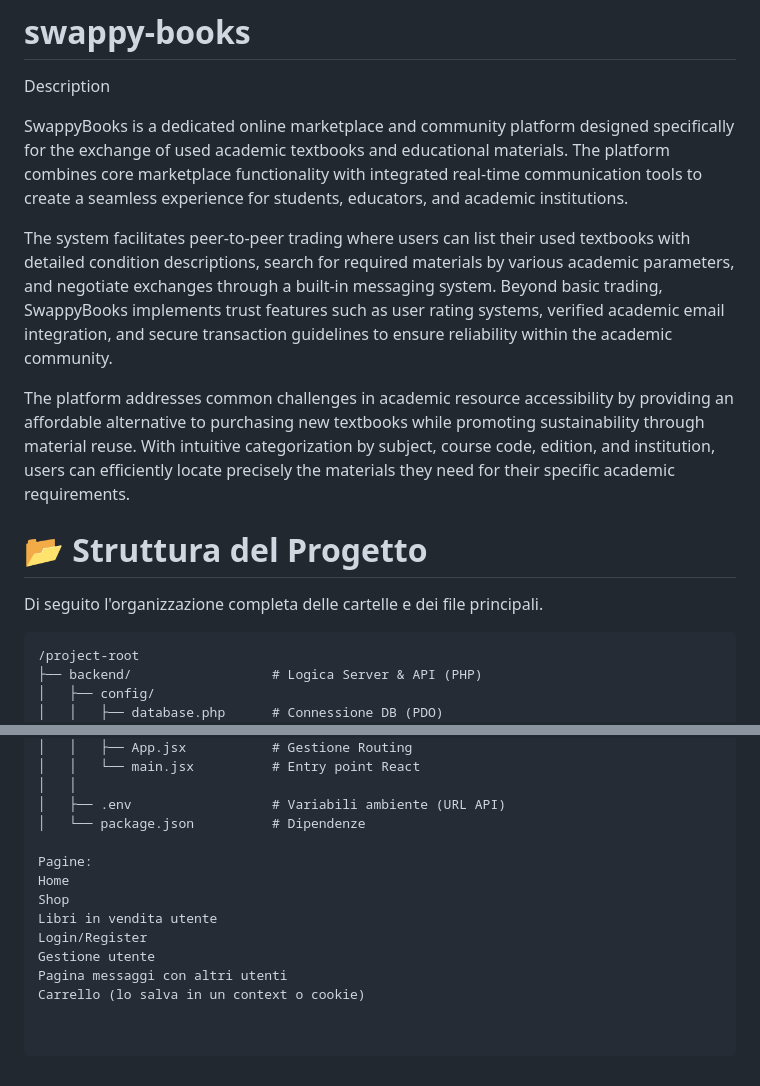
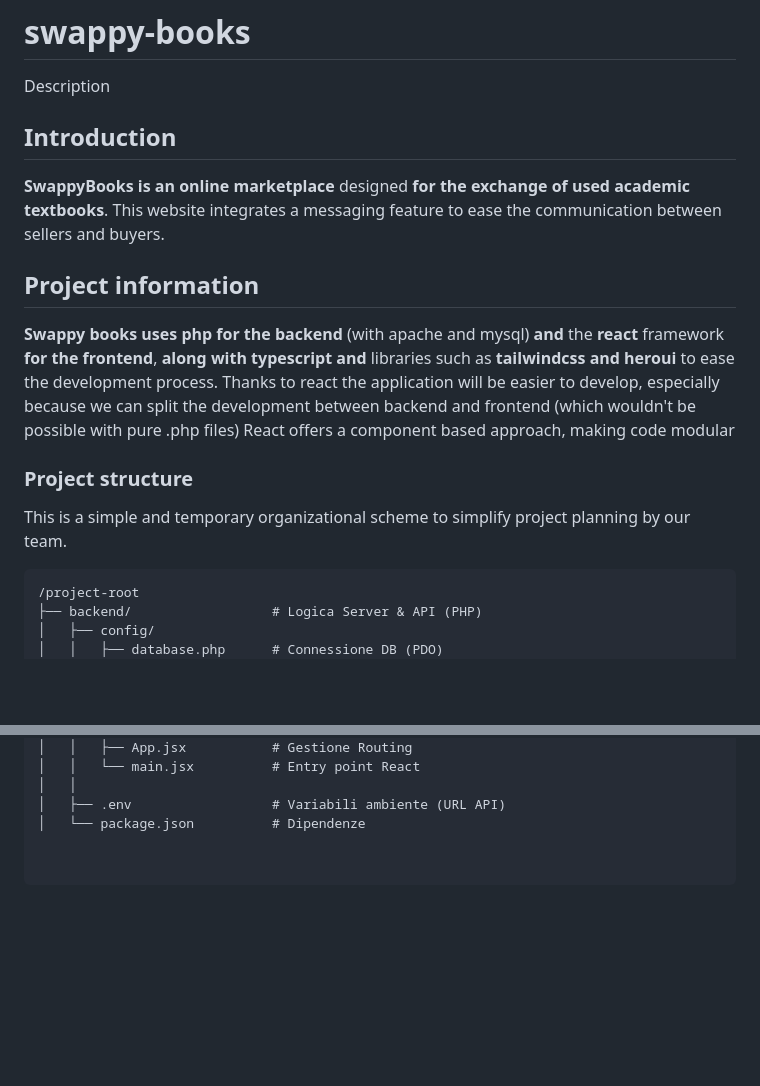
Before and after one commit to Kyndansky/swappy-books, a Markdown page: README.md, 2 parts joined by grey strips. GitHub-like rendering; blank space fills up the shorter version.

Commit message:
updated readme for more clarity

````diff
--- a/README.md
+++ b/README.md
@@ -2,16 +2,18 @@
 
 Description
 
-SwappyBooks is a dedicated online marketplace and community platform designed specifically for the exchange of used academic textbooks and educational materials. The platform combines core marketplace functionality with integrated real-time communication tools to create a seamless experience for students, educators, and academic institutions.
+## Introduction
+**SwappyBooks is an online marketplace** designed **for the exchange of used academic textbooks**.
+This website integrates a messaging feature to ease the communication between sellers and buyers.
 
-The system facilitates peer-to-peer trading where users can list their used textbooks with detailed condition descriptions, search for required materials by various academic parameters, and negotiate exchanges through a built-in messaging system. Beyond basic trading, SwappyBooks implements trust features such as user rating systems, verified academic email integration, and secure transaction guidelines to ensure reliability within the academic community.
+## Project information
+**Swappy books uses php for the backend** (with apache and mysql) **and** the **react** framework **for the frontend**, **along with typescript and** libraries such as **tailwindcss and heroui** to ease the development process.
+Thanks to react the application will be easier to develop, especially because we can split the development between backend and frontend (which wouldn't be possible with pure .php files)
+React offers a component based approach, making code modular
 
-The platform addresses common challenges in academic resource accessibility by providing an affordable alternative to purchasing new textbooks while promoting sustainability through material reuse. With intuitive categorization by subject, course code, edition, and institution, users can efficiently locate precisely the materials they need for their specific academic requirements.
+### Project structure
 
-
-# 📂 Struttura del Progetto
-
-Di seguito l'organizzazione completa delle cartelle e dei file principali.
+This is a simple and temporary organizational scheme to simplify project planning by our team.
 
 ```text
 /project-root
@@ -73,12 +75,3 @@ Di seguito l'organizzazione completa delle cartelle e dei file principali.
 │   │
 │   ├── .env                  # Variabili ambiente (URL API)
 │   └── package.json          # Dipendenze
-
-Pagine:
-Home
-Shop
-Libri in vendita utente
-Login/Register
-Gestione utente
-Pagina messaggi con altri utenti
-Carrello (lo salva in un context o cookie)
````
